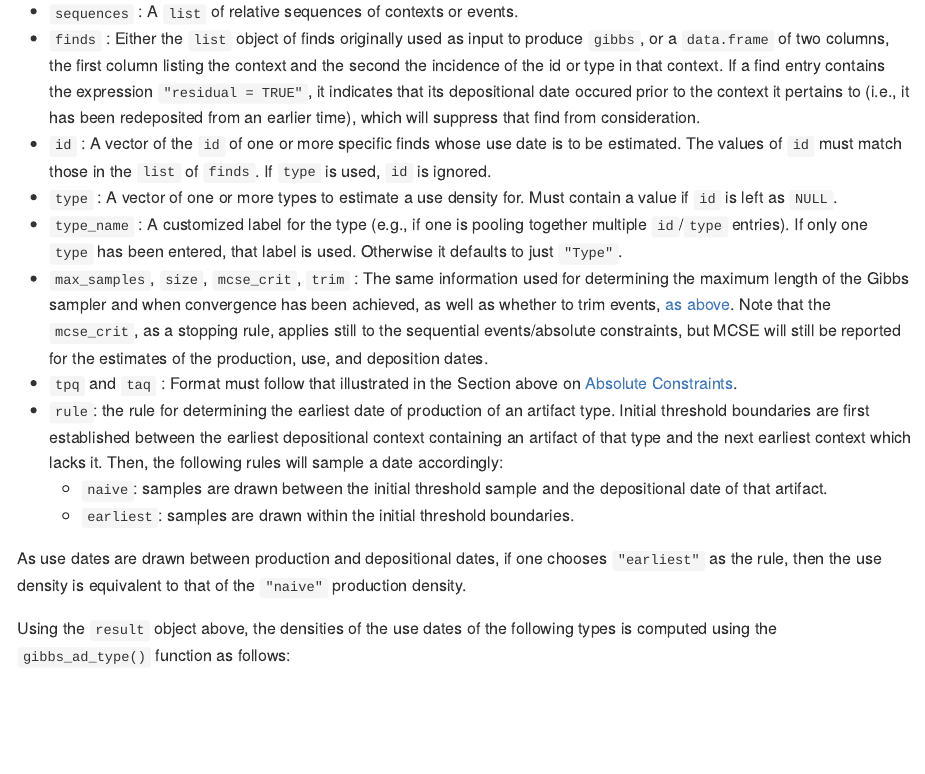
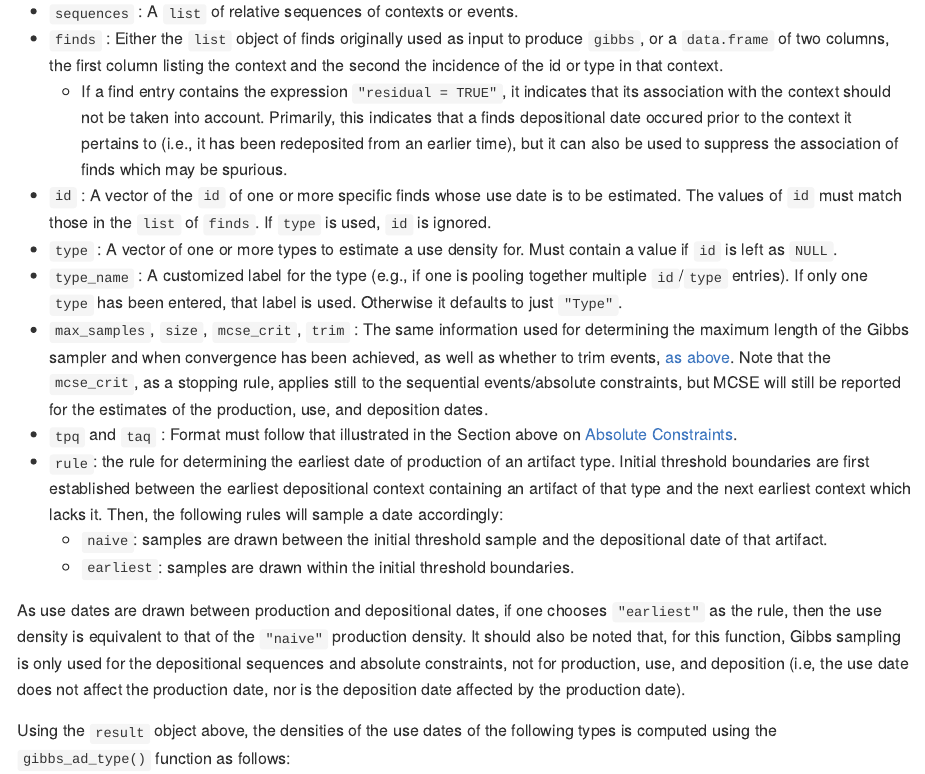
Before and after one commit to scollinselliott/eratosthenes, an R Markdown document (README.Rmd): the page in a window 1100 px wide, from 5450 px down. The pictures show the output file README.md that the author committed with the source, drawn offline in the style of GitHub.

Commit message:
v 0.0.91

```diff
--- a/README.Rmd
+++ b/README.Rmd
@@ -189,7 +189,8 @@ The function works on the principle of the presence/absence of the specified typ
 The `gibbs_ad_type()` function takes the following inputs, similar to `gibbs_ad()`, but with some additional fields:
 
 * `sequences` : A `list` of relative sequences of contexts or events.
-* `finds` : Either the `list` object of finds originally used as input to produce `gibbs`, or a `data.frame` of two columns, the first column listing the context and the second the incidence of the id or type in that context. If a find entry contains the expression `"residual = TRUE"`, it indicates that its depositional date occured prior to the context it pertains to (i.e., it has been redeposited from an earlier time), which will suppress that find from consideration.
+* `finds` : Either the `list` object of finds originally used as input to produce `gibbs`, or a `data.frame` of two columns, the first column listing the context and the second the incidence of the id or type in that context.
+  * If a find entry contains the expression `"residual = TRUE"`, it indicates that its association with the context should not be taken into account. Primarily, this indicates that a finds depositional date occured prior to the context it pertains to (i.e., it has been redeposited from an earlier time), but it can also be used to suppress the association of finds which may be spurious.
 * `id` : A vector of the `id` of one or more specific finds whose use date is to be estimated. The values of `id` must match those in the `list` of `finds`. If `type` is used, `id` is ignored.
 * `type` : A vector of one or more types to estimate a use density for. Must contain a value if `id` is left as `NULL`.
 * `type_name` : A customized label for the type (e.g., if one is pooling together multiple `id`/`type` entries). If only one `type` has been entered, that label is used. Otherwise it defaults to just `"Type"`.
@@ -199,7 +200,7 @@ The `gibbs_ad_type()` function takes the following inputs, similar to `gibbs_ad(
   * `naive`: samples are drawn between the initial threshold sample and the depositional date of that artifact.
   * `earliest`: samples are drawn within the initial threshold boundaries.
 
-As use dates are drawn between production and depositional dates, if one chooses `"earliest"` as the rule, then the use density is equivalent to that of the `"naive"` production density.
+As use dates are drawn between production and depositional dates, if one chooses `"earliest"` as the rule, then the use density is equivalent to that of the `"naive"` production density. It should also be noted that, for this function, Gibbs sampling is only used for the depositional sequences and absolute constraints, not for production, use, and deposition (i.e, the use date does not affect the production date, nor is the deposition date affected by the production date).
 
 Using the `result` object above, the densities of the use dates of the following types is computed using the `gibbs_ad_type()` function as follows:
 
```
Also changed, not shown: README.md.
